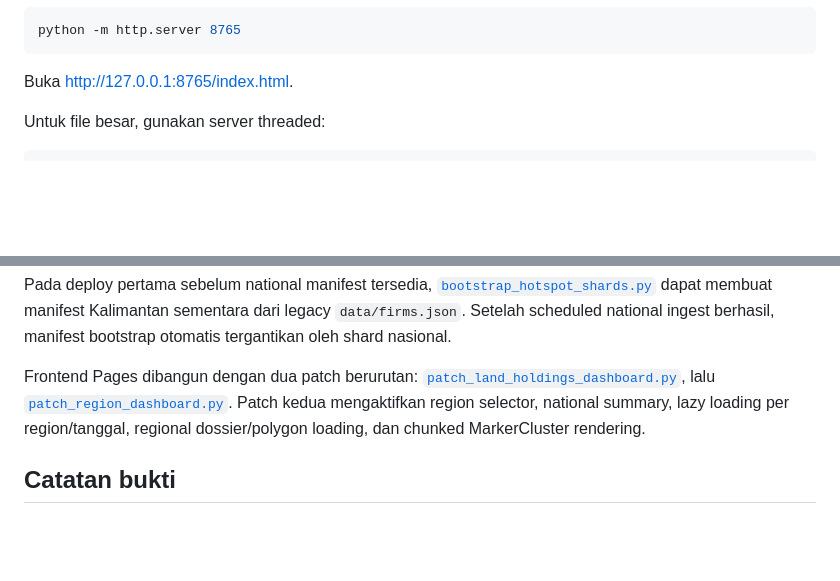
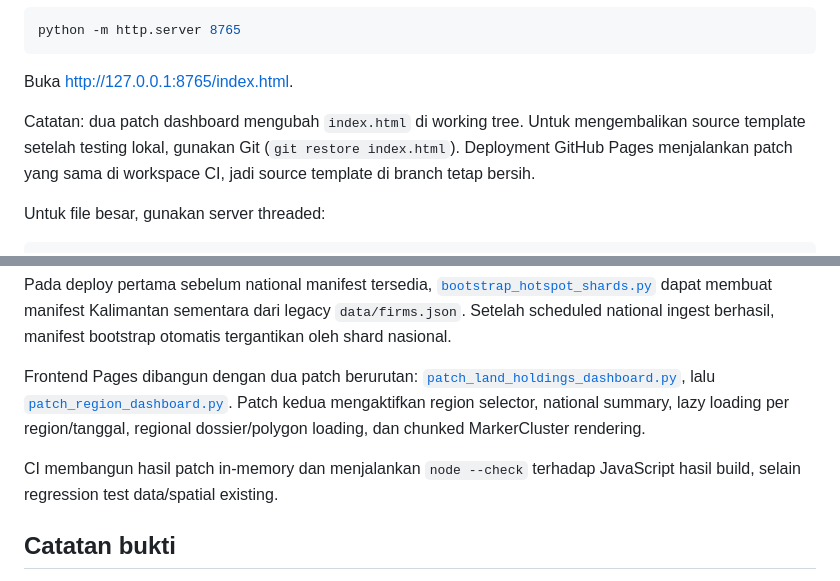
Before and after one commit to chndranndr/fire-tracker, a Markdown page: README.md, 2 parts joined by grey strips. Drawn GitHub-style; blank space fills up the shorter version.

Commit message:
docs: clarify deploy-time frontend build

````diff
--- a/README.md
+++ b/README.md
@@ -19,6 +19,8 @@ python -m http.server 8765
 ```
 
 Buka http://127.0.0.1:8765/index.html.
+
+Catatan: dua patch dashboard mengubah `index.html` di working tree. Untuk mengembalikan source template setelah testing lokal, gunakan Git (`git restore index.html`). Deployment GitHub Pages menjalankan patch yang sama di workspace CI, jadi source template di branch tetap bersih.
 
 Untuk file besar, gunakan server threaded:
 
@@ -66,6 +68,8 @@ Pada deploy pertama sebelum national manifest tersedia, [`bootstrap_hotspot_shar
 
 Frontend Pages dibangun dengan dua patch berurutan: [`patch_land_holdings_dashboard.py`](scripts/patch_land_holdings_dashboard.py), lalu [`patch_region_dashboard.py`](scripts/patch_region_dashboard.py). Patch kedua mengaktifkan region selector, national summary, lazy loading per region/tanggal, regional dossier/polygon loading, dan chunked MarkerCluster rendering.
 
+CI membangun hasil patch in-memory dan menjalankan `node --check` terhadap JavaScript hasil build, selain regression test data/spatial existing.
+
 ## Catatan bukti
 
 Deteksi satelit ≠ kebakaran terverifikasi. Hotspot di konsesi (klaim WALHI) ≠ tuduhan pembakaran. Ikatan politik = sumber publik (jabatan/kampanye/kekerabatan), bukan atribusi api.
````
